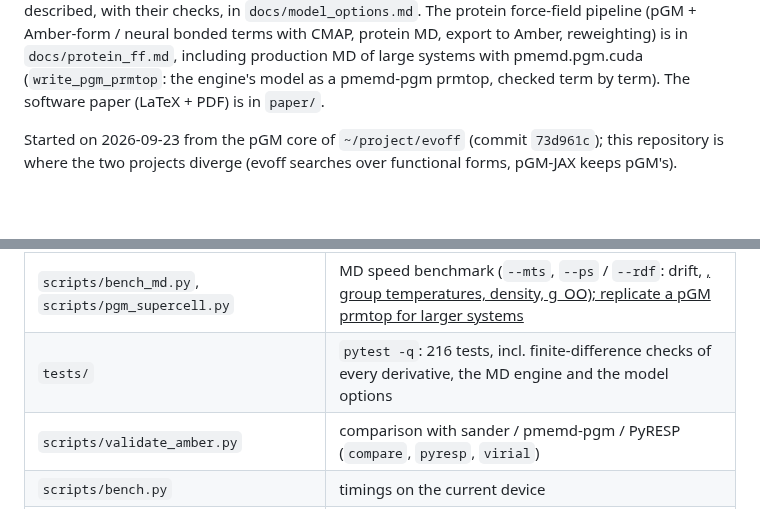
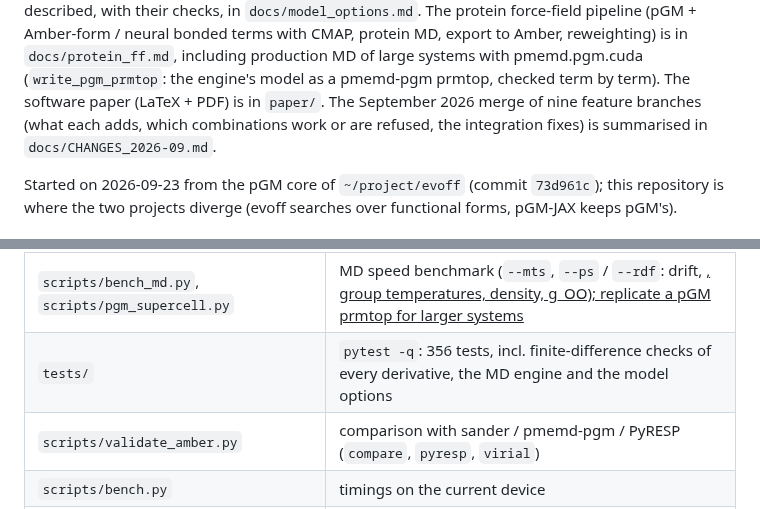
Before and after one commit to larryhuang98/pgm-jax, a Markdown page: README.md, 2 parts joined by grey strips. Rendered like a GitHub page; blank space fills up the shorter version.

Commit message:
docs/CHANGES_2026-09.md: the nine merged features, integration fixes, combinations, tests and limits; README test count (356) and link

```diff
--- a/README.md
+++ b/README.md
@@ -48,7 +48,9 @@ sets) are described, with their checks, in `docs/model_options.md`. The protein
 (pGM + Amber-form / neural bonded terms with CMAP, protein MD, export to Amber, reweighting) is in
 `docs/protein_ff.md`, including production MD of large systems with pmemd.pgm.cuda
 (`write_pgm_prmtop`: the engine's model as a pmemd-pgm prmtop, checked term by term). The
-software paper (LaTeX + PDF) is in `paper/`.
+software paper (LaTeX + PDF) is in `paper/`. The September 2026 merge of nine feature branches (what
+each adds, which combinations work or are refused, the integration fixes) is summarised in
+`docs/CHANGES_2026-09.md`.
 
 Started on 2026-09-23 from the pGM core of `~/project/evoff` (commit `73d961c`); this repository
 is where the two projects diverge (evoff searches over functional forms, pGM-JAX keeps pGM's).
@@ -627,7 +629,7 @@ Findings of the first study are in `reports/bonded/README.md`.
 | `scripts/dielectric.py`, `scripts/water_dielectric.py` | eps (and IR spectrum) from `.dip` series; the water validation runs (pGM, pGM3P-25 geometry, TIP3P control) |
 | `scripts/pgm3p25_prmtop.py`, `scripts/trajectory_dipoles.py` | pGM3P-25 with its published geometry and LJ as a pmemd-pgm topology (supercells, mdin); cell-dipole series (`.dip`) of Amber trajectories (e.g. pmemd.pgm) with the induced dipoles solved by pgm_jax |
 | `scripts/bench_md.py`, `scripts/pgm_supercell.py` | MD speed benchmark (`--mts`, `--ps` / `--rdf`: drift, <U>, group temperatures, density, g_OO); replicate a pGM prmtop for larger systems |
-| `tests/` | `pytest -q`: 216 tests, incl. finite-difference checks of every derivative, the MD engine and the model options |
+| `tests/` | `pytest -q`: 356 tests, incl. finite-difference checks of every derivative, the MD engine and the model options |
 | `scripts/validate_amber.py` | comparison with sander / pmemd-pgm / PyRESP (`compare`, `pyresp`, `virial`) |
 | `scripts/bench.py` | timings on the current device |
 | `validation/` | Amber reference runs (inputs + outputs) and `validate_amber.json` |
```
Also changed, not shown: docs/CHANGES_2026-09.md (added, +196 -0 lines).
